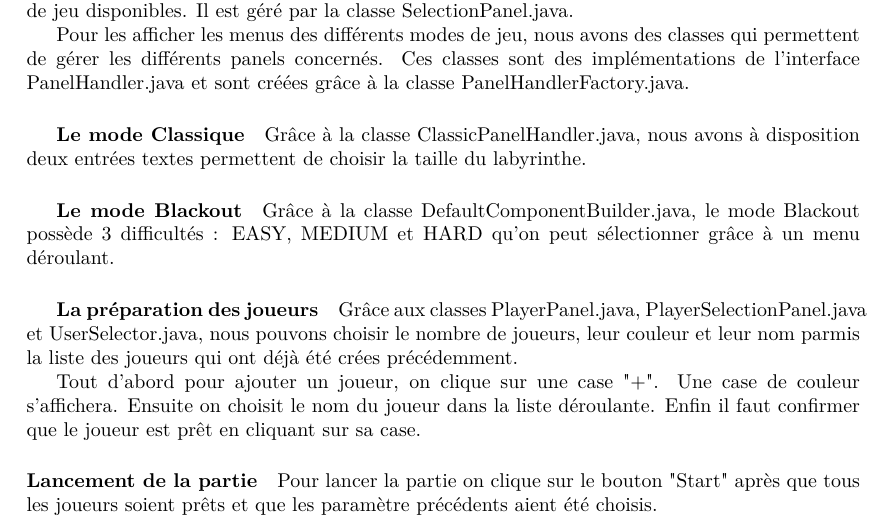
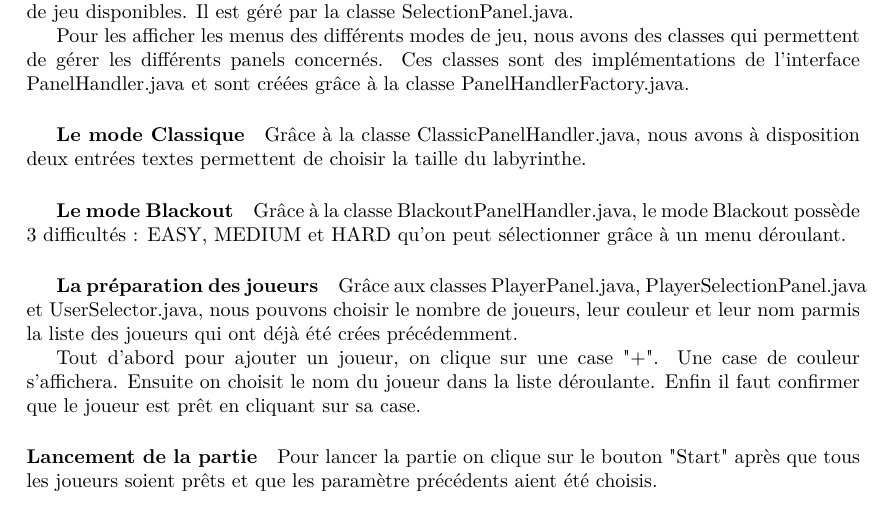
Before and after one commit to GitFenixZ/rapport-gytmy, a LaTeX document (Main.tex, which reads Implementation/Labyrinthe/controleur.tex): part of page 13 of 16, cut so that both start at the same text. Compiled offline with pdfLaTeX.

Commit message:
Fixed wrong file mention blackout mode

```diff
--- a/Implementation/Labyrinthe/controleur.tex
+++ b/Implementation/Labyrinthe/controleur.tex
@@ -77,7 +77,7 @@ Grâce à la classe ClassicPanelHandler.java, nous avons à disposition deux ent
 
 \subparagraph*{Le mode Blackout}
 
-Grâce à la classe DefaultComponentBuilder.java, le mode Blackout possède 3 difficultés : EASY, MEDIUM et HARD qu'on peut sélectionner grâce à un menu déroulant.
+Grâce à la classe BlackoutPanelHandler.java, le mode Blackout possède 3 difficultés : EASY, MEDIUM et HARD qu'on peut sélectionner grâce à un menu déroulant.
 
 \begin{figure}
     \centering
```
